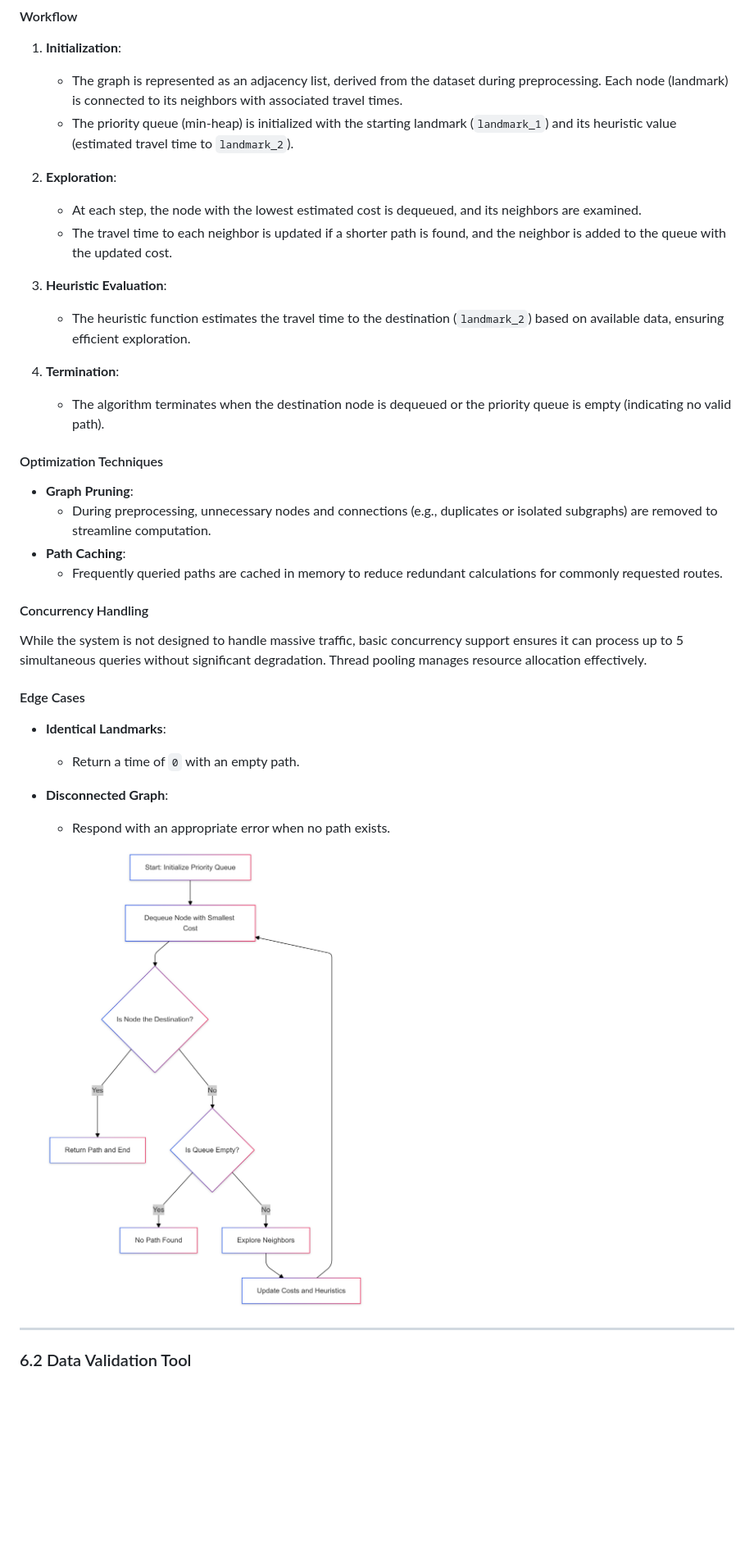
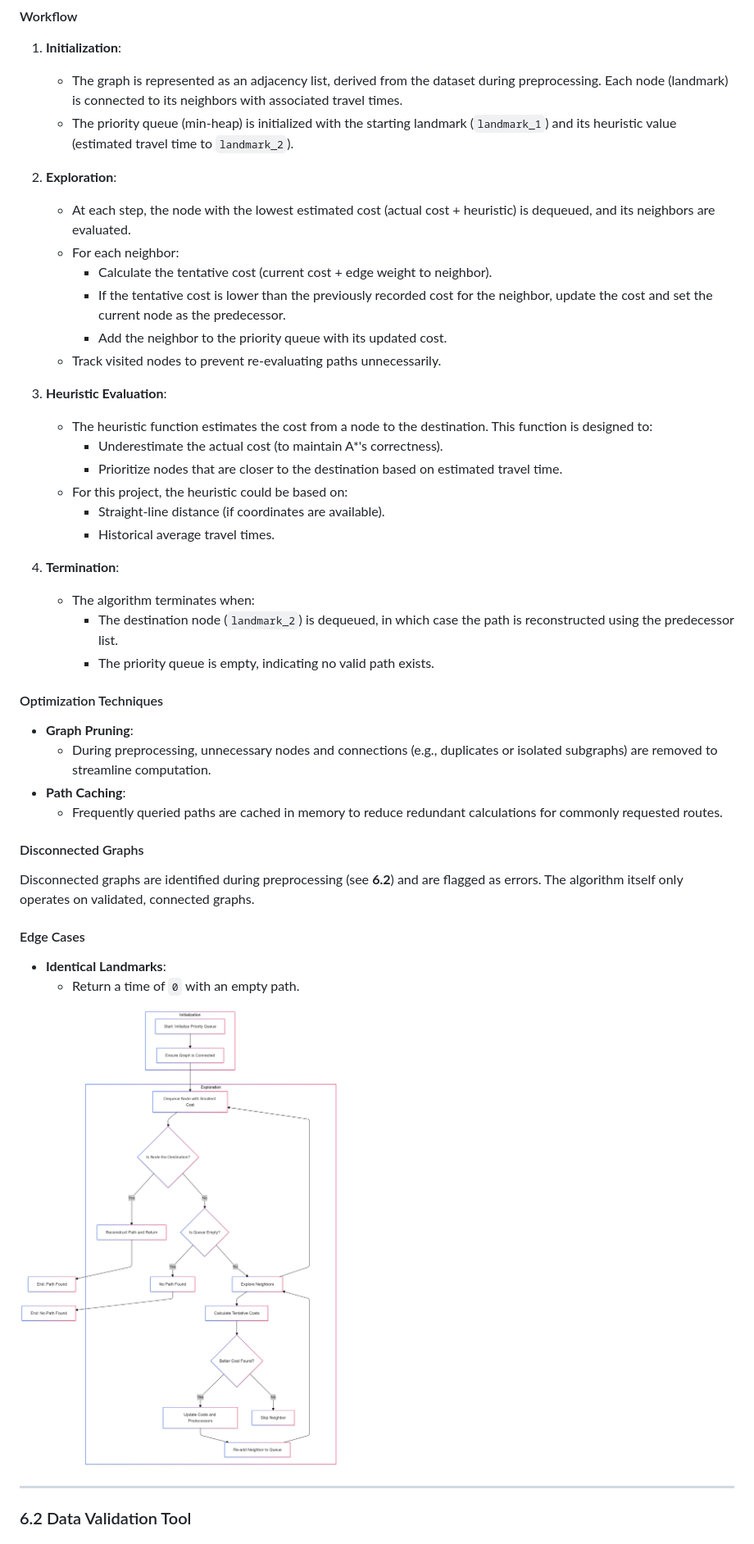
Before and after one commit to algosup/2024-2025-project-3-quickest-path-team-8, a Markdown page: documents/technical_specifications/technical_specifications.md, the part around the change printed below. Shown: that part at 82% size. Rendered like a GitHub page; pictures changed too: documents/images/Algorithm.png; blank space fills up the shorter version.

```diff
--- a/documents/technical_specifications/technical_specifications.md
+++ b/documents/technical_specifications/technical_specifications.md
@@ -387,15 +392,26 @@ The path calculation system is the core functionality of the project, leveraging
 
 2. **Exploration**:
 
-   - At each step, the node with the lowest estimated cost is dequeued, and its neighbors are examined.
-   - The travel time to each neighbor is updated if a shorter path is found, and the neighbor is added to the queue with the updated cost.
+   - At each step, the node with the lowest estimated cost (actual cost + heuristic) is dequeued, and its neighbors are evaluated.
+   - For each neighbor:
+     - Calculate the tentative cost (current cost + edge weight to neighbor).
+     - If the tentative cost is lower than the previously recorded cost for the neighbor, update the cost and set the current node as the predecessor.
+     - Add the neighbor to the priority queue with its updated cost.
+   - Track visited nodes to prevent re-evaluating paths unnecessarily.
 
 3. **Heuristic Evaluation**:
 
-   - The heuristic function estimates the travel time to the destination (`landmark_2`) based on available data, ensuring efficient exploration.
+   - The heuristic function estimates the cost from a node to the destination. This function is designed to:
+     - Underestimate the actual cost (to maintain A\*'s correctness).
+     - Prioritize nodes that are closer to the destination based on estimated travel time.
+   - For this project, the heuristic could be based on:
+     - Straight-line distance (if coordinates are available).
+     - Historical average travel times.
 
 4. **Termination**:
-   - The algorithm terminates when the destination node is dequeued or the priority queue is empty (indicating no valid path).
+   - The algorithm terminates when:
+     - The destination node (`landmark_2`) is dequeued, in which case the path is reconstructed using the predecessor list.
+     - The priority queue is empty, indicating no valid path exists.
 
 #### Optimization Techniques
 
@@ -404,19 +420,16 @@ The path calculation system is the core functionality of the project, leveraging
 - **Path Caching**:
   - Frequently queried paths are cached in memory to reduce redundant calculations for commonly requested routes.
 
-#### Concurrency Handling
+#### Disconnected Graphs
 
-While the system is not designed to handle massive traffic, basic concurrency support ensures it can process up to 5 simultaneous queries without significant degradation. Thread pooling manages resource allocation effectively.
+Disconnected graphs are identified during preprocessing (see **6.2**) and are flagged as errors. The algorithm itself only operates on validated, connected graphs.
 
 #### Edge Cases
 
 - **Identical Landmarks**:
   - Return a time of `0` with an empty path.
-- **Disconnected Graph**:
 
-  - Respond with an appropriate error when no path exists.
-
-  ![Algorithm](/documents/images/Algorithm.png)
+![Algorithm](/documents/images/Algorithm.png)
 
 ---
 
```
Also changed, not shown: other parts of documents/technical_specifications/technical_specifications.md (+38 -30 lines), documents/images/Testing.png.
